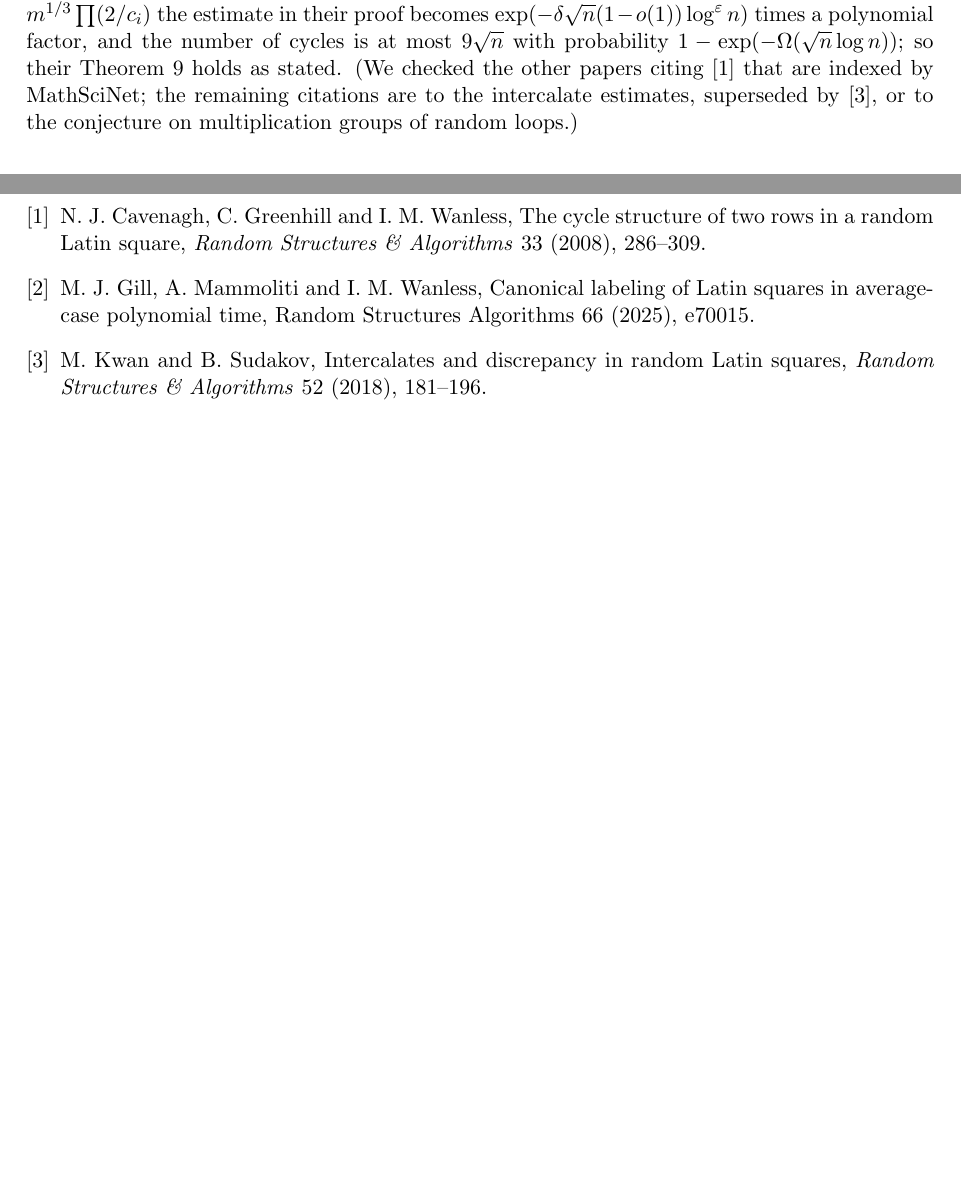
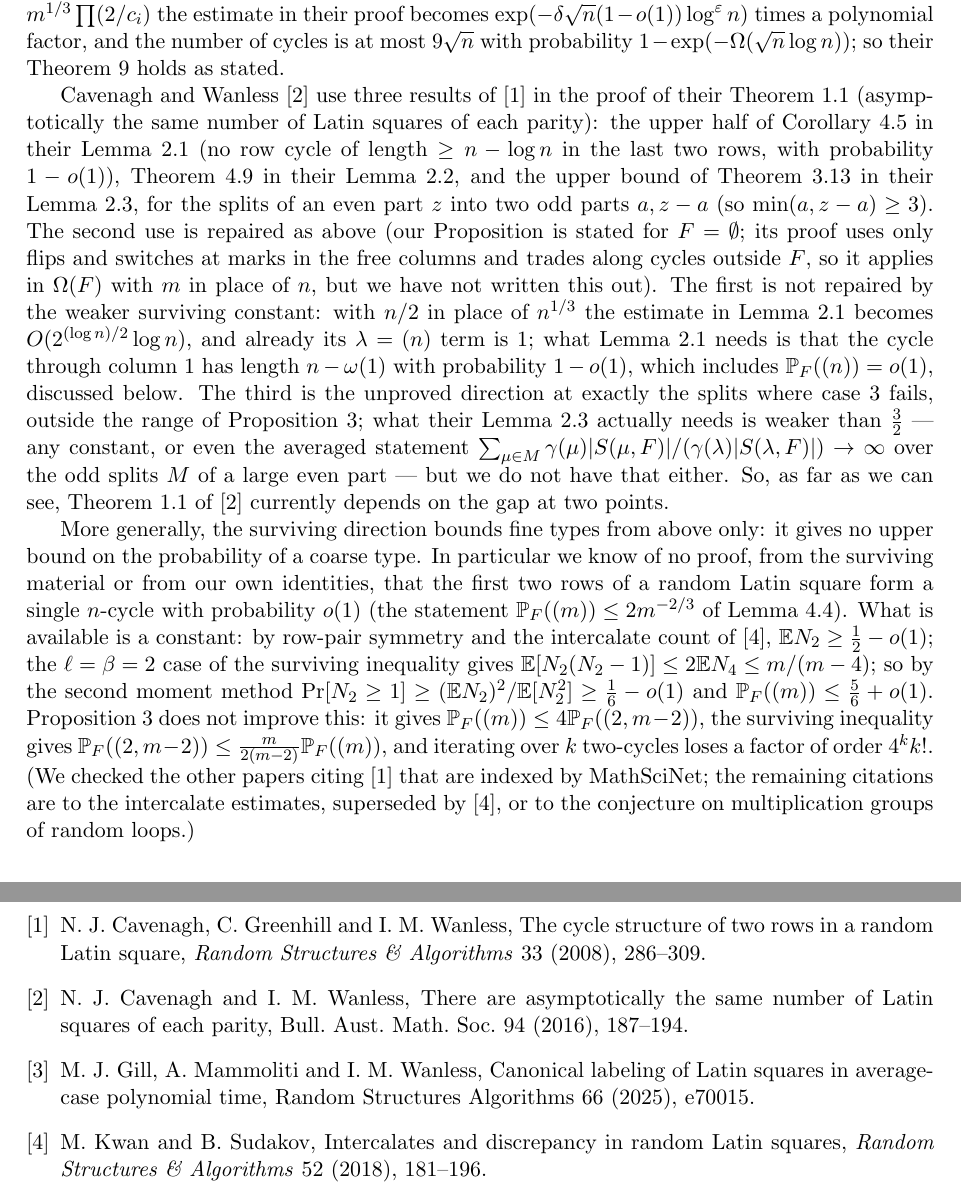
Before and after one commit to mkkinyon/cgw-conjecture, a LaTeX paper (paper/cgw_gap_note.tex): two parts of pages 5 and 7 of 7 before the commit and two parts of pages 5 and 8 of 8 after it, joined at a grey line, cut so that both start at the same text, the shorter picture padded with empty space. Compiled offline with pdfLaTeX.

Commit message:
Gap note: Cavenagh-Wanless 2016 depends on the gap at two points (Cor 4.5 via P[(n)]=o(1), Thm 3.13 upper at odd splits); no surviving proof that two rows form an n-cycle w.p. o(1) (second moment gives 5/6); referee additions; paper rem:gap mirrored; STATUS
Co-Authored-By: Claude Fable 5.1 <noreply@anthropic.com>
Claude-Session: https://claude.ai/code/session_01CQqQRgww2SrSUzVrBSsHZ8

```diff
--- a/paper/cgw_gap_note.tex
+++ b/paper/cgw_gap_note.tex
@@ -299,10 +300,50 @@ $\PP_F\le\tfrac m2\prod(2/c_i)$ in place of $m^{1/3}\prod(2/c_i)$ the
 estimate in their proof becomes $\exp(-\delta\sqrt n(1-o(1))\log^\varepsilon n)$
 times a polynomial factor, and the number of cycles is at most
 $9\sqrt n$ with probability $1-\exp(-\Omega(\sqrt n\log n))$; so their
-Theorem~9 holds as stated.  (We checked the other papers citing
-\cite{CGW08} that are indexed by MathSciNet; the remaining citations
-are to the intercalate estimates, superseded by \cite{KS18}, or to the
-conjecture on multiplication groups of random loops.)
+Theorem~9 holds as stated.
+
+Cavenagh and Wanless \cite{CW16} use three results of \cite{CGW08} in
+the proof of their Theorem~1.1 (asymptotically the same number of Latin
+squares of each parity): the upper half of Corollary~4.5 in their
+Lemma~2.1 (no row cycle of length $\ge n-\log n$ in the last two rows,
+with probability $1-o(1)$), Theorem~4.9 in their Lemma~2.2, and the
+upper bound of Theorem~3.13 in their Lemma~2.3, for the splits of an
+even part $z$ into two odd parts $a,z-a$ (so $\min(a,z-a)\ge3$).  The
+second use is repaired as above (our Proposition is stated for
+$F=\emptyset$; its proof uses only flips and switches at marks in the
+free columns and trades along cycles outside $F$, so it applies in
+$\Omega(F)$ with $m$ in place of $n$, but we have not written this out).
+The first is not repaired by the weaker surviving constant: with $n/2$ in
+place of $n^{1/3}$ the estimate in Lemma~2.1 becomes
+$O(2^{(\log n)/2}\log n)$, and already its $\lambda=(n)$ term is $1$; what
+Lemma~2.1 needs is that the cycle through column~$1$ has length
+$n-\omega(1)$ with probability $1-o(1)$, which includes
+$\PP_F((n))=o(1)$, discussed below.  The third is the unproved direction
+at exactly the splits where case~3 fails, outside the range of
+Proposition~\ref{prop:two}; what their Lemma~2.3 actually needs is
+weaker than $\tfrac32$ --- any constant, or even the averaged statement
+$\sum_{\mu\in M}\gamma(\mu)|S(\mu,F)|/(\gamma(\lambda)|S(\lambda,F)|)\to\infty$
+over the odd splits $M$ of a large even part --- but we do not have
+that either.  So, as far as we can see, Theorem~1.1 of \cite{CW16}
+currently depends on the gap at two points.
+
+More generally, the surviving direction bounds fine types from above
+only: it gives no upper bound on the probability of a coarse type.  In
+particular we know of no proof, from the surviving material or from our
+own identities, that the first two rows of a random Latin square form a
+single $n$-cycle with probability $o(1)$ (the statement
+$\PP_F((m))\le2m^{-2/3}$ of Lemma~4.4).  What is available is a constant:
+by row-pair symmetry and the intercalate count of \cite{KS18},
+$\E N_2\ge\tfrac12-o(1)$; the $\ell=\beta=2$ case of the surviving
+inequality gives $\E[N_2(N_2-1)]\le2\E N_4\le m/(m-4)$; so by the second
+moment method $\Pr[N_2\ge1]\ge(\E N_2)^2/\E[N_2^2]\ge\tfrac16-o(1)$ and
+$\PP_F((m))\le\tfrac56+o(1)$.  Proposition~\ref{prop:two} does not improve
+this: it gives $\PP_F((m))\le4\PP_F((2,m-2))$, the surviving inequality
+gives $\PP_F((2,m-2))\le\tfrac m{2(m-2)}\PP_F((m))$, and iterating over
+$k$ two-cycles loses a factor of order $4^kk!$.  (We checked the other
+papers citing \cite{CGW08} that are indexed by MathSciNet; the remaining
+citations are to the intercalate estimates, superseded by \cite{KS18},
+or to the conjecture on multiplication groups of random loops.)
 
 \section{A partial repair}
 
@@ -488,6 +529,8 @@ than $3/2$; the question is only what has been proved.
 \bibitem{CGW08} N.~J. Cavenagh, C. Greenhill and I.~M. Wanless, The cycle
 structure of two rows in a random Latin square, \emph{Random Structures
 \& Algorithms} 33 (2008), 286--309.
+\bibitem{CW16} N.~J. Cavenagh and I.~M. Wanless, There are asymptotically the same number of
+Latin squares of each parity, Bull. Aust. Math. Soc. 94 (2016), 187--194.
 \bibitem{GMW25} M.~J. Gill, A. Mammoliti and I.~M. Wanless, Canonical labeling of Latin
 squares in average-case polynomial time, Random Structures Algorithms 66 (2025), e70015.
 \bibitem{KS18} M. Kwan and B. Sudakov, Intercalates and discrepancy in random Latin squares,
```
Also changed, not shown: STATUS.md (+6 -1 lines), paper/weak_cgw_conditional.tex (+8 -1 lines), paper/cgw_gap_note.pdf, paper/weak_cgw_conditional.pdf, paper/cgw_gap_note.tex (5 more changed lines), 3 other files.
